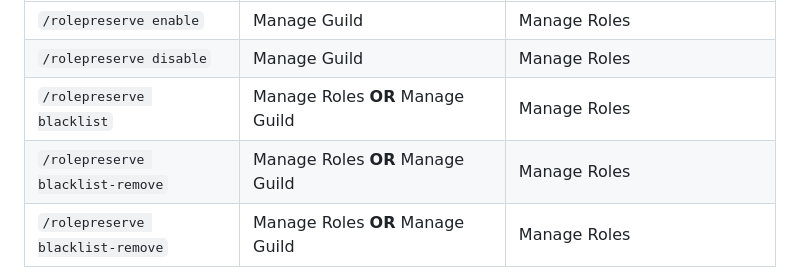
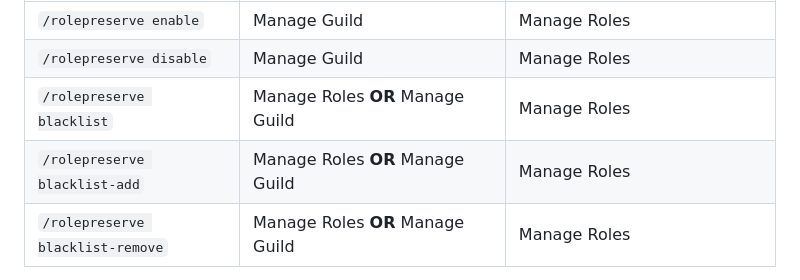
Before and after one commit to ktwrd/XeniaBot-Website, a Markdown page: web/guide_content/about_rolepreserve.md, the part around the change. GitHub-like rendering.

```diff
--- a/web/guide_content/about_rolepreserve.md
+++ b/web/guide_content/about_rolepreserve.md
@@ -48,7 +48,7 @@ The Role Preserve feature is also the first module to include an audit log! Curr
 | `/rolepreserve enable`           | Manage Guild                        | Manage Roles                         |
 | `/rolepreserve disable`          | Manage Guild                        | Manage Roles                         |
 | `/rolepreserve blacklist`        | Manage Roles **OR** Manage Guild    | Manage Roles                         |
-| `/rolepreserve blacklist-remove` | Manage Roles **OR** Manage Guild    | Manage Roles                         |
+| `/rolepreserve blacklist-add`    | Manage Roles **OR** Manage Guild    | Manage Roles                         |
 | `/rolepreserve blacklist-remove` | Manage Roles **OR** Manage Guild    | Manage Roles                         |
 
 <div class="row align-items-start mt-4">
```
Also changed, not shown: web/blog_posts/20260707-update.md (+8 -0 lines).
